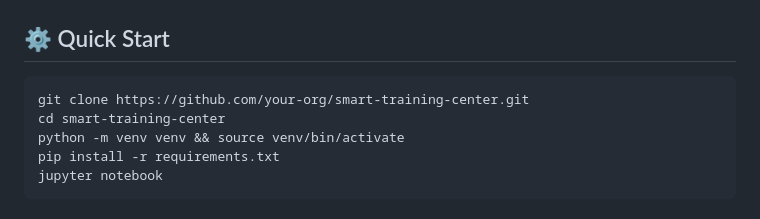
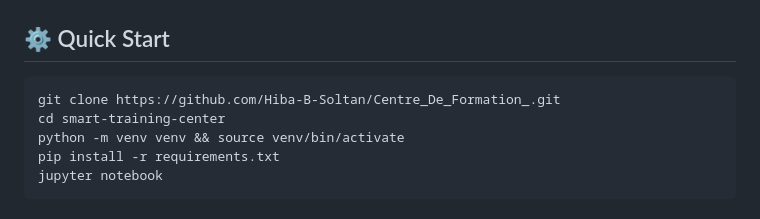
Before and after one commit to Hiba-B-Soltan/Centre_De_Formation_, a Markdown page: README.md, the part around the change. Drawn GitHub-style.

Commit message:
Update repository URL in Quick Start section

````diff
--- a/README.md
+++ b/README.md
@@ -103,7 +103,7 @@ Predict Segment Recommend
 ## ⚙️ Quick Start
 
 ```bash
-git clone https://github.com/your-org/smart-training-center.git
+git clone https://github.com/Hiba-B-Soltan/Centre_De_Formation_.git
 cd smart-training-center
 python -m venv venv && source venv/bin/activate
 pip install -r requirements.txt
````
